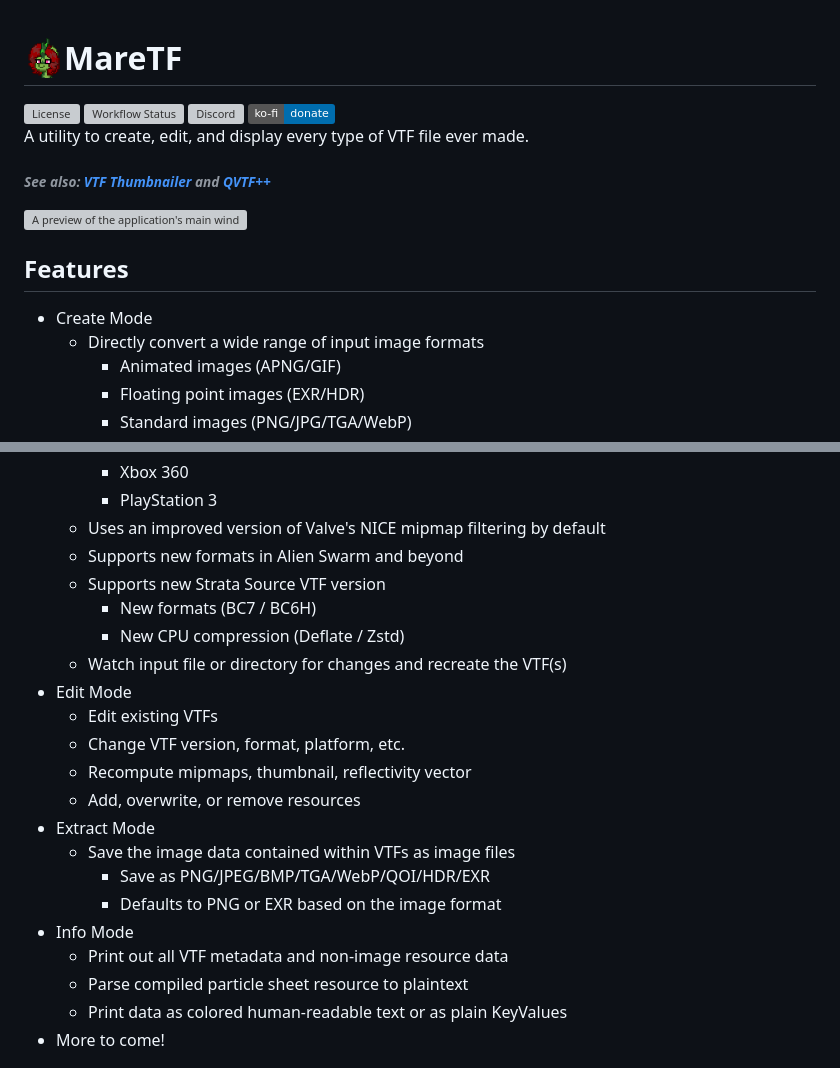
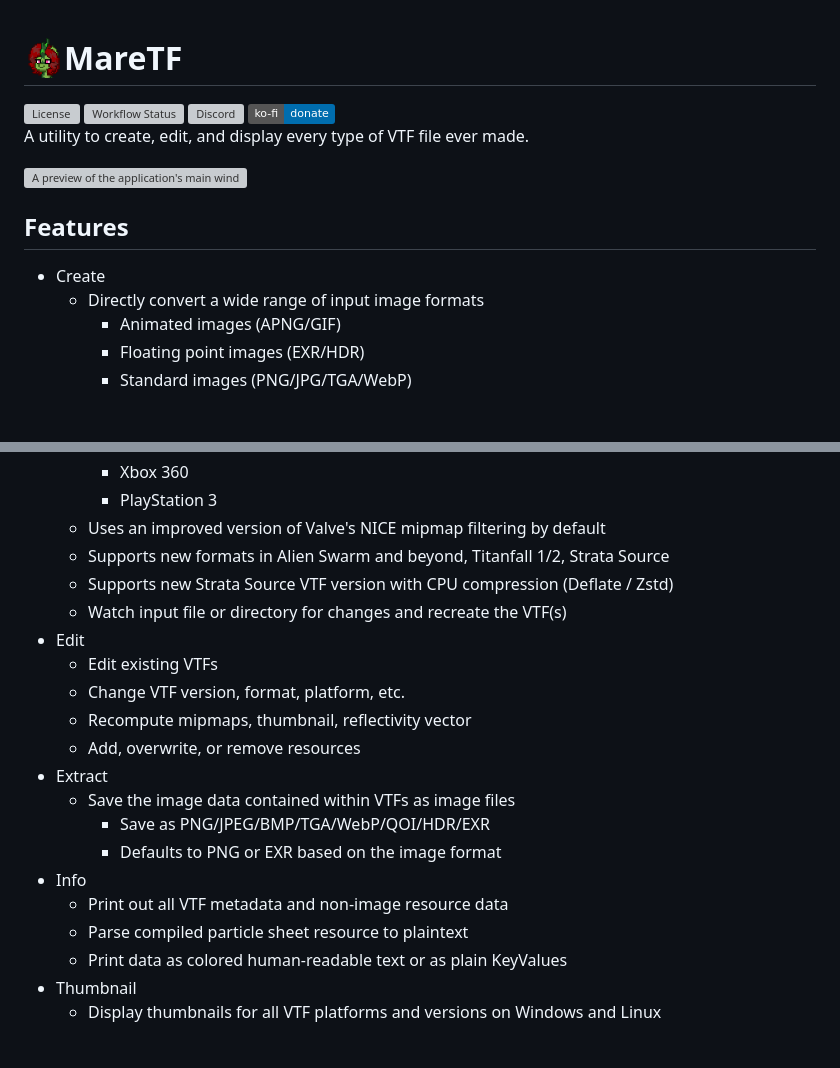
Before and after one commit to craftablescience/MareTF, a Markdown page: README.md, 2 parts joined by grey strips. GitHub-like rendering; badges without logos; blank space fills up the shorter version; grey boxes are pictures that could not be loaded.

Commit message:
docs: update README

```diff
--- a/README.md
+++ b/README.md
@@ -12,13 +12,11 @@
 
 A utility to create, edit, and display every type of VTF file ever made.
 
-###### *See also: [VTF Thumbnailer](https://github.com/craftablescience/vtf-thumbnailer) and [QVTF++](https://github.com/craftablescience/qvtfpp)*
-
 ![A preview of the application's main windows.](https://github.com/craftablescience/MareTF/blob/mane/res/brand/screenshot1.png?raw=true)
 
 ## Features
 
-- Create Mode
+- Create
   - Directly convert a wide range of input image formats
     - Animated images (APNG/GIF)
     - Floating point images (EXR/HDR)
@@ -31,25 +29,24 @@ A utility to create, edit, and display every type of VTF file ever made.
     - Xbox 360
     - PlayStation 3
   - Uses an improved version of Valve's NICE mipmap filtering by default
-  - Supports new formats in Alien Swarm and beyond
-  - Supports new Strata Source VTF version
-    - New formats (BC7 / BC6H)
-    - New CPU compression (Deflate / Zstd)
+  - Supports new formats in Alien Swarm and beyond, Titanfall 1/2, Strata Source
+  - Supports new Strata Source VTF version with CPU compression (Deflate / Zstd)
   - Watch input file or directory for changes and recreate the VTF(s)
-- Edit Mode
+- Edit
   - Edit existing VTFs
   - Change VTF version, format, platform, etc.
   - Recompute mipmaps, thumbnail, reflectivity vector
   - Add, overwrite, or remove resources
-- Extract Mode
+- Extract
   - Save the image data contained within VTFs as image files
     - Save as PNG/JPEG/BMP/TGA/WebP/QOI/HDR/EXR
     - Defaults to PNG or EXR based on the image format
-- Info Mode
+- Info
   - Print out all VTF metadata and non-image resource data
   - Parse compiled particle sheet resource to plaintext
   - Print data as colored human-readable text or as plain KeyValues
-- More to come!
+- Thumbnail
+  - Display thumbnails for all VTF platforms and versions on Windows and Linux
 
 <img src="https://github.com/craftablescience/MareTF/blob/mane/res/olive_shade_wink.png?raw=true" alt="The same olive-skinned and red-haired kirin as from the MareTF logo, winking." />
 
```
